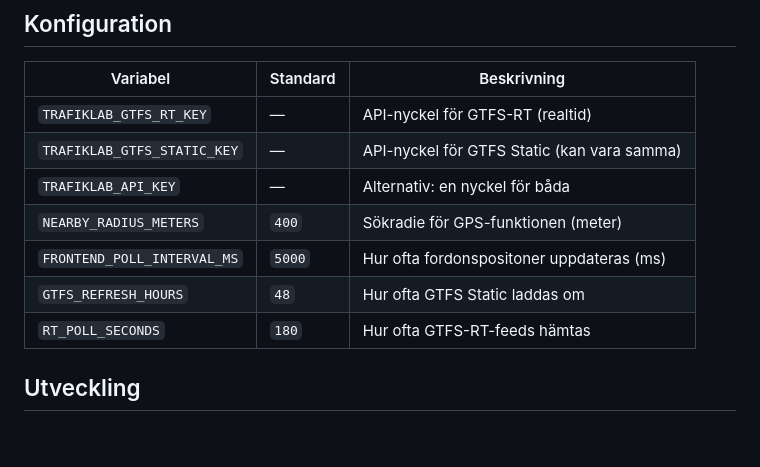
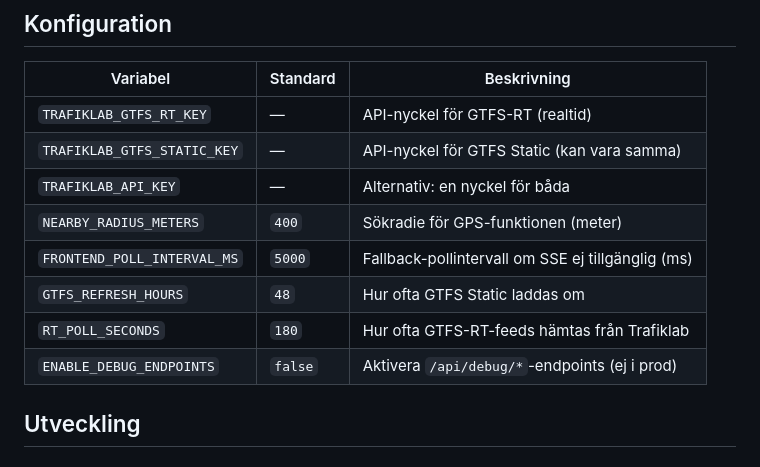
Before and after one commit to dsjodin/LTlive, a Markdown page: README.md, the part around one of its changes. GitHub-like rendering.

```diff
--- a/README.md
+++ b/README.md
@@ -85,9 +98,10 @@ docker compose up -d
 | `TRAFIKLAB_GTFS_STATIC_KEY` | — | API-nyckel för GTFS Static (kan vara samma) |
 | `TRAFIKLAB_API_KEY` | — | Alternativ: en nyckel för båda |
 | `NEARBY_RADIUS_METERS` | `400` | Sökradie för GPS-funktionen (meter) |
-| `FRONTEND_POLL_INTERVAL_MS` | `5000` | Hur ofta fordonspositoner uppdateras (ms) |
+| `FRONTEND_POLL_INTERVAL_MS` | `5000` | Fallback-pollintervall om SSE ej tillgänglig (ms) |
 | `GTFS_REFRESH_HOURS` | `48` | Hur ofta GTFS Static laddas om |
-| `RT_POLL_SECONDS` | `180` | Hur ofta GTFS-RT-feeds hämtas |
+| `RT_POLL_SECONDS` | `180` | Hur ofta GTFS-RT-feeds hämtas från Trafiklab |
+| `ENABLE_DEBUG_ENDPOINTS` | `false` | Aktivera `/api/debug/*`-endpoints (ej i prod) |
 
 ## Utveckling
 
```
Also changed, not shown: other parts of README.md (+29 -16 lines).
